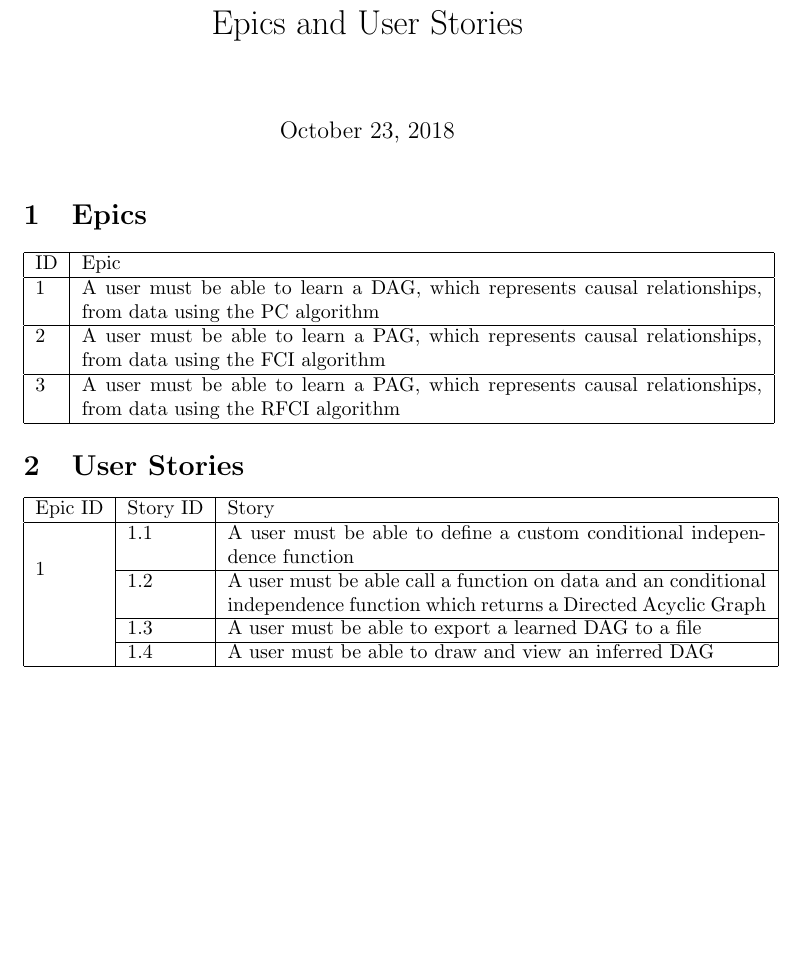
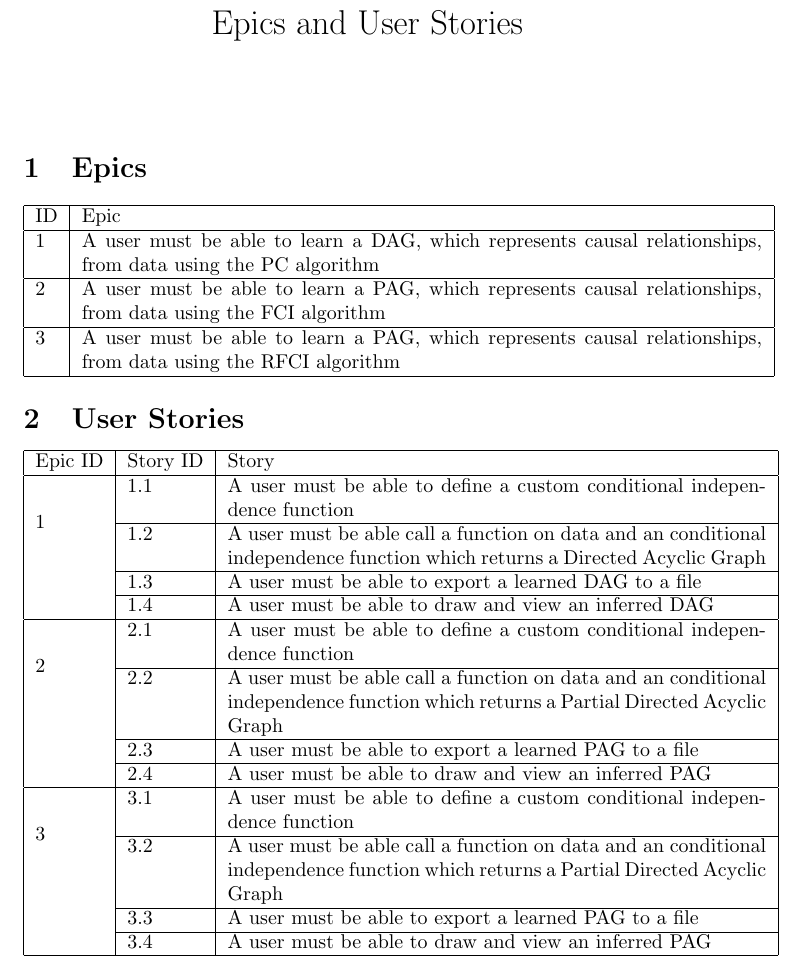
Before and after one commit to jc1850/Learning-Causal-Networks-in-Python, a LaTeX document (Docmentation/Requirements/User Stories.tex): part of the page, cut so that both start at the same text, the shorter picture padded with empty space. Compiled offline with pdfLaTeX.

Commit message:
Finished User Stories document

```diff
--- a/Docmentation/Requirements/User Stories.tex
+++ b/Docmentation/Requirements/User Stories.tex
@@ -3,6 +3,7 @@
 
 \begin{document}
 \title{Epics and User Stories}
+\date{}
 \maketitle
 \section{Epics}
 \begin{tabular}{| l | p{12cm} |}
@@ -31,6 +32,22 @@
 	\cline{2-3}
 	& 1.4 & A user must be able to draw and view an inferred DAG \\
 	\hline
+	\multirow{4}{*}{2} & 2.1 & A user must be able to define a custom conditional independence  function\\
+	\cline{2-3}
+	& 2.2 & A user  must be able call a function on data and an conditional independence function which returns a Partial Directed Acyclic Graph \\
+	\cline{2-3}
+	& 2.3 & A user must be able to export a learned PAG to a file \\
+	\cline{2-3}
+	& 2.4 & A user must be able to draw and view an inferred PAG \\
+	\hline
+	\multirow{4}{*}{3} & 3.1 & A user must be able to define a custom conditional independence  function\\
+	\cline{2-3}
+	& 3.2 & A user  must be able call a function on data and an conditional independence function which returns a Partial Directed Acyclic Graph \\
+	\cline{2-3}
+	& 3.3 & A user must be able to export a learned PAG to a file \\
+	\cline{2-3}
+	& 3.4 & A user must be able to draw and view an inferred PAG \\
+	\hline
 
 \end{tabular}
 
```
Also changed, not shown: Docmentation/Requirements/User Stories.pdf.
